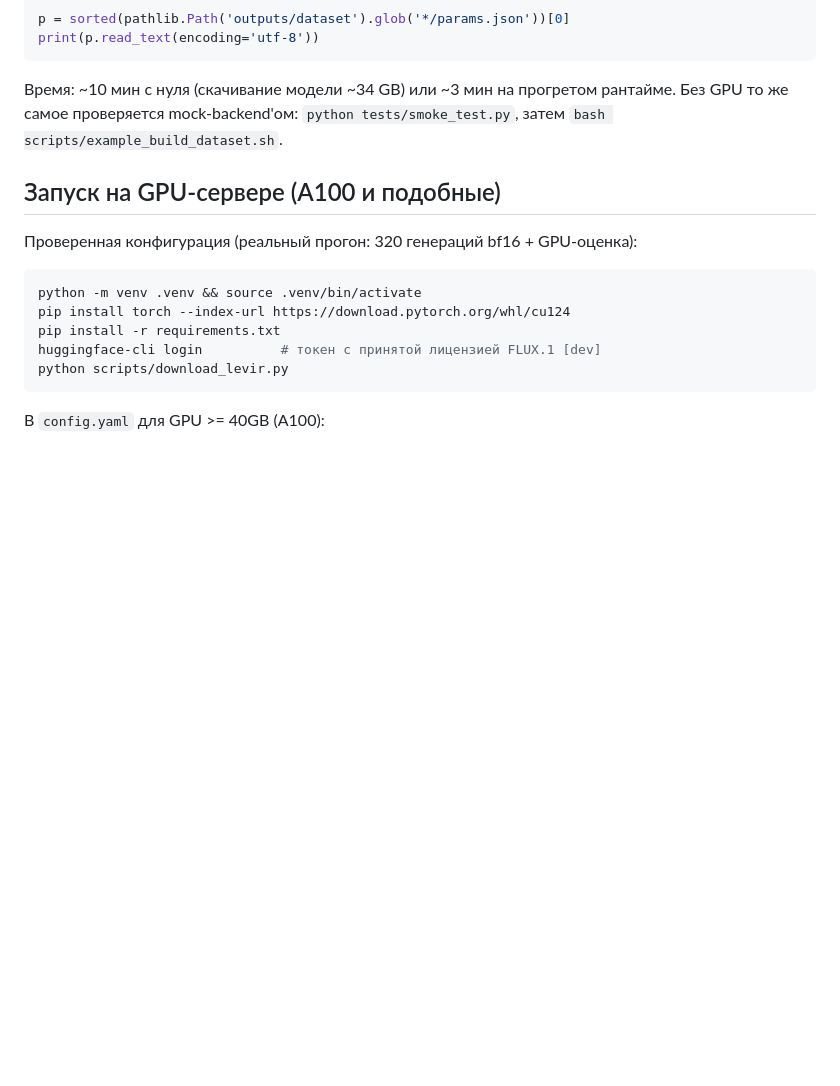
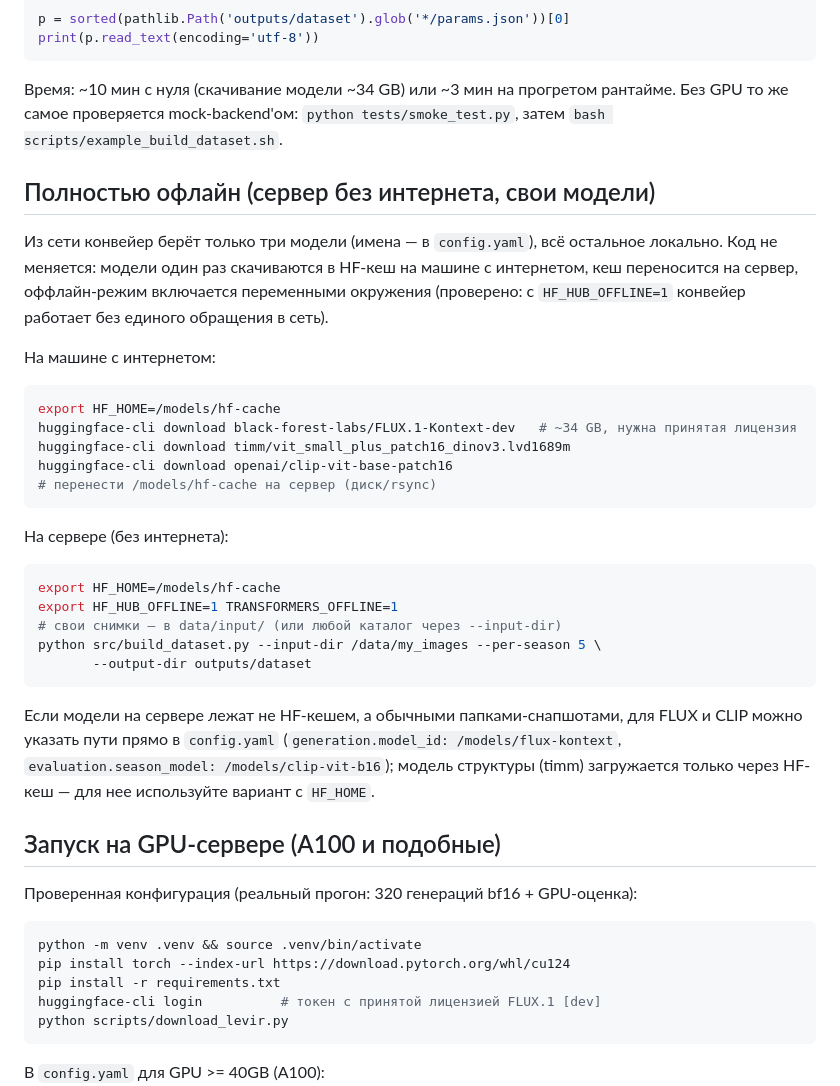
Before and after one commit to Belaquaa/seasons-generator, a Markdown page: README.md, the part around the change. Rendered like a GitHub page; blank space fills up the shorter version.

Commit message:
README: офлайн-запуск на сервере без интернета
Co-Authored-By: Claude Fable 5 <noreply@anthropic.com>

````diff
--- a/README.md
+++ b/README.md
@@ -147,6 +147,40 @@ print(p.read_text(encoding='utf-8'))
 рантайме. Без GPU то же самое проверяется mock-backend'ом:
 `python tests/smoke_test.py`, затем `bash scripts/example_build_dataset.sh`.
 
+## Полностью офлайн (сервер без интернета, свои модели)
+
+Из сети конвейер берёт только три модели (имена — в `config.yaml`), всё
+остальное локально. Код не меняется: модели один раз скачиваются в HF-кеш
+на машине с интернетом, кеш переносится на сервер, оффлайн-режим включается
+переменными окружения (проверено: с `HF_HUB_OFFLINE=1` конвейер работает
+без единого обращения в сеть).
+
+На машине с интернетом:
+
+```bash
+export HF_HOME=/models/hf-cache
+huggingface-cli download black-forest-labs/FLUX.1-Kontext-dev   # ~34 GB, нужна принятая лицензия
+huggingface-cli download timm/vit_small_plus_patch16_dinov3.lvd1689m
+huggingface-cli download openai/clip-vit-base-patch16
+# перенести /models/hf-cache на сервер (диск/rsync)
+```
+
+На сервере (без интернета):
+
+```bash
+export HF_HOME=/models/hf-cache
+export HF_HUB_OFFLINE=1 TRANSFORMERS_OFFLINE=1
+# свои снимки — в data/input/ (или любой каталог через --input-dir)
+python src/build_dataset.py --input-dir /data/my_images --per-season 5 \
+       --output-dir outputs/dataset
+```
+
+Если модели на сервере лежат не HF-кешем, а обычными папками-снапшотами,
+для FLUX и CLIP можно указать пути прямо в `config.yaml`
+(`generation.model_id: /models/flux-kontext`,
+`evaluation.season_model: /models/clip-vit-b16`); модель структуры (timm)
+загружается только через HF-кеш — для нее используйте вариант с `HF_HOME`.
+
 ## Запуск на GPU-сервере (A100 и подобные)
 
 Проверенная конфигурация (реальный прогон: 320 генераций bf16 + GPU-оценка):
````
